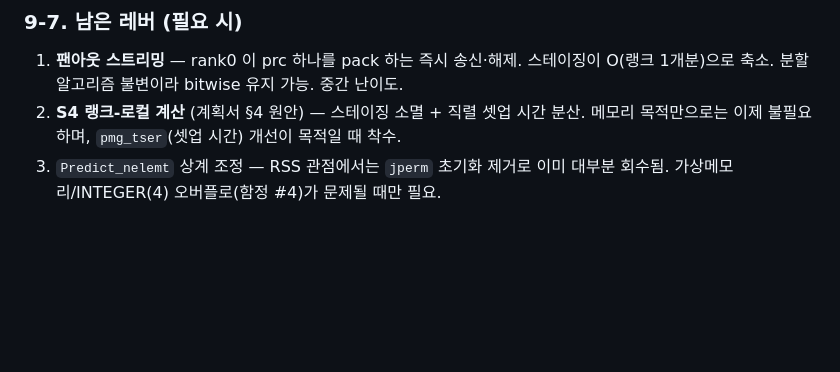
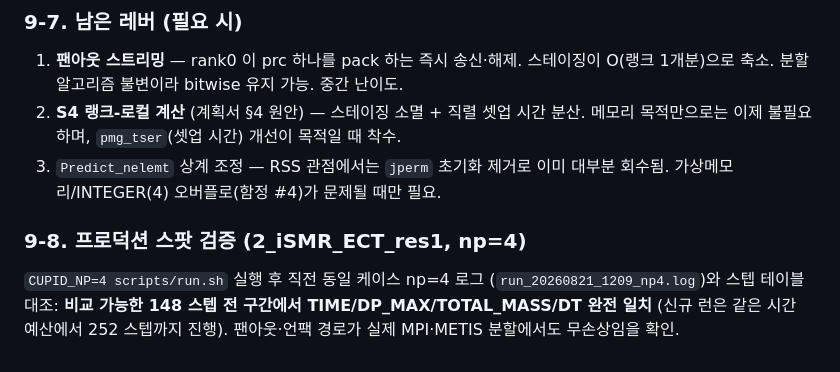
Before and after one commit to transpc/PAPER_PMG, a Markdown page: code/PLAN_SETUP_RANKLOCAL.md, the part around the change. Rendered like a GitHub page; blank space fills up the shorter version.

Commit message:
셋업 랭크-로컬화 — 프로덕션 스팟 검증 기록 (np=4, 148 스텝 완전 일치)
2_iSMR_ECT_res1 을 CUPID_NP=4 로 재실행하여 직전 동일 케이스 np=4 로그와
스텝 테이블(TIME/DP_MAX/TOTAL_MASS/DT) 대조 — 비교 가능한 148 스텝 전 구간
불일치 0. 합성·골든 게이트에 더해 실제 METIS 분할·MPI 팬아웃 경로에서도
S1~S3e 전 변경이 수치 중립임을 확인.

Co-Authored-By: Claude Opus 5 (1M context) <noreply@anthropic.com>

```diff
--- a/code/PLAN_SETUP_RANKLOCAL.md
+++ b/code/PLAN_SETUP_RANKLOCAL.md
@@ -428,3 +428,11 @@ N=20M, np=192 → 랭크당 104k 셀 → **≈ 690 B/셀 → rank0 ≈ 14 GB**
    메모리 목적만으로는 이제 불필요하며, `pmg_tser`(셋업 시간) 개선이 목적일 때 착수.
 3. `Predict_nelemt` 상계 조정 — RSS 관점에서는 `jperm` 초기화 제거로 이미 대부분
    회수됨. 가상메모리/INTEGER(4) 오버플로(함정 #4)가 문제될 때만 필요.
+
+### 9-8. 프로덕션 스팟 검증 (2_iSMR_ECT_res1, np=4)
+
+`CUPID_NP=4 scripts/run.sh` 실행 후 직전 동일 케이스 np=4 로그
+(`run_20260821_1209_np4.log`)와 스텝 테이블 대조:
+**비교 가능한 148 스텝 전 구간에서 TIME/DP_MAX/TOTAL_MASS/DT 완전 일치**
+(신규 런은 같은 시간 예산에서 252 스텝까지 진행). 팬아웃·언팩 경로가 실제
+MPI·METIS 분할에서도 무손상임을 확인.
```
